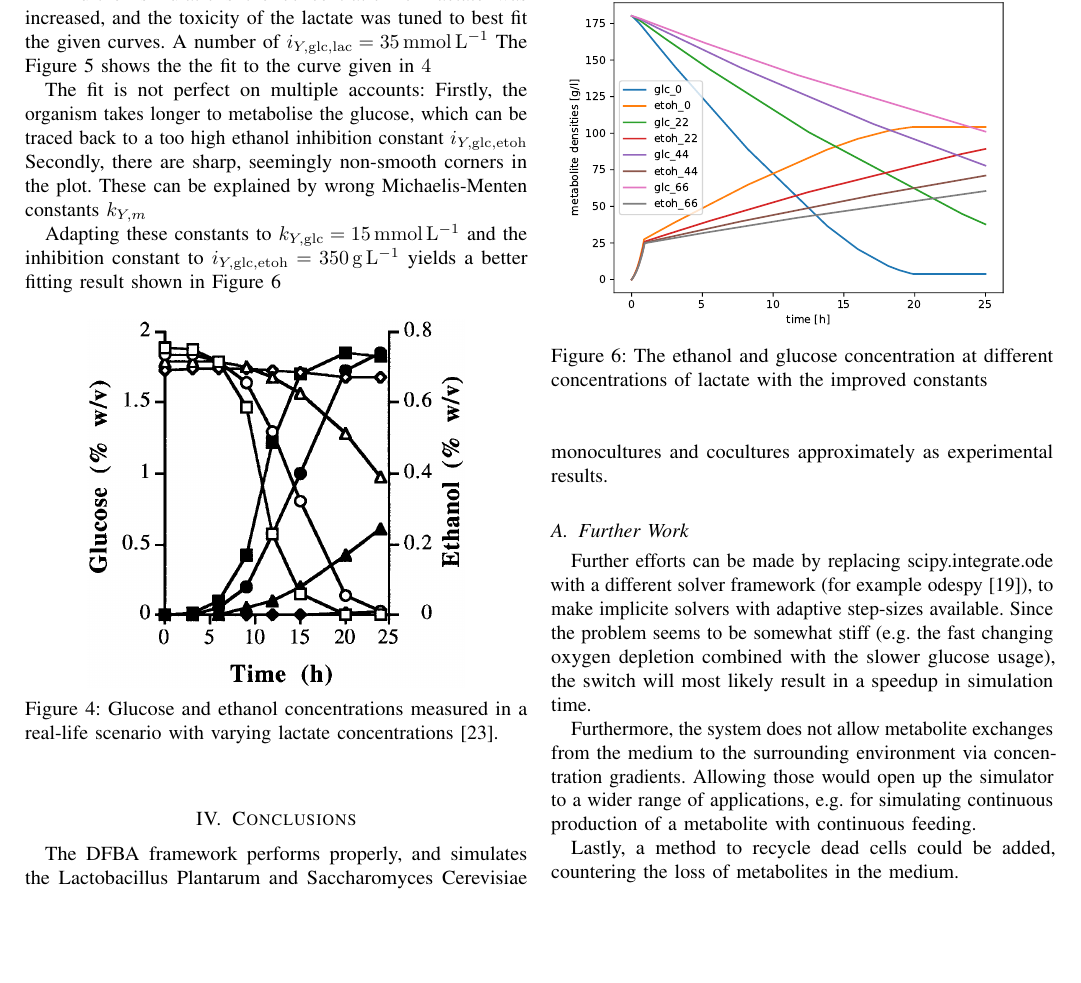
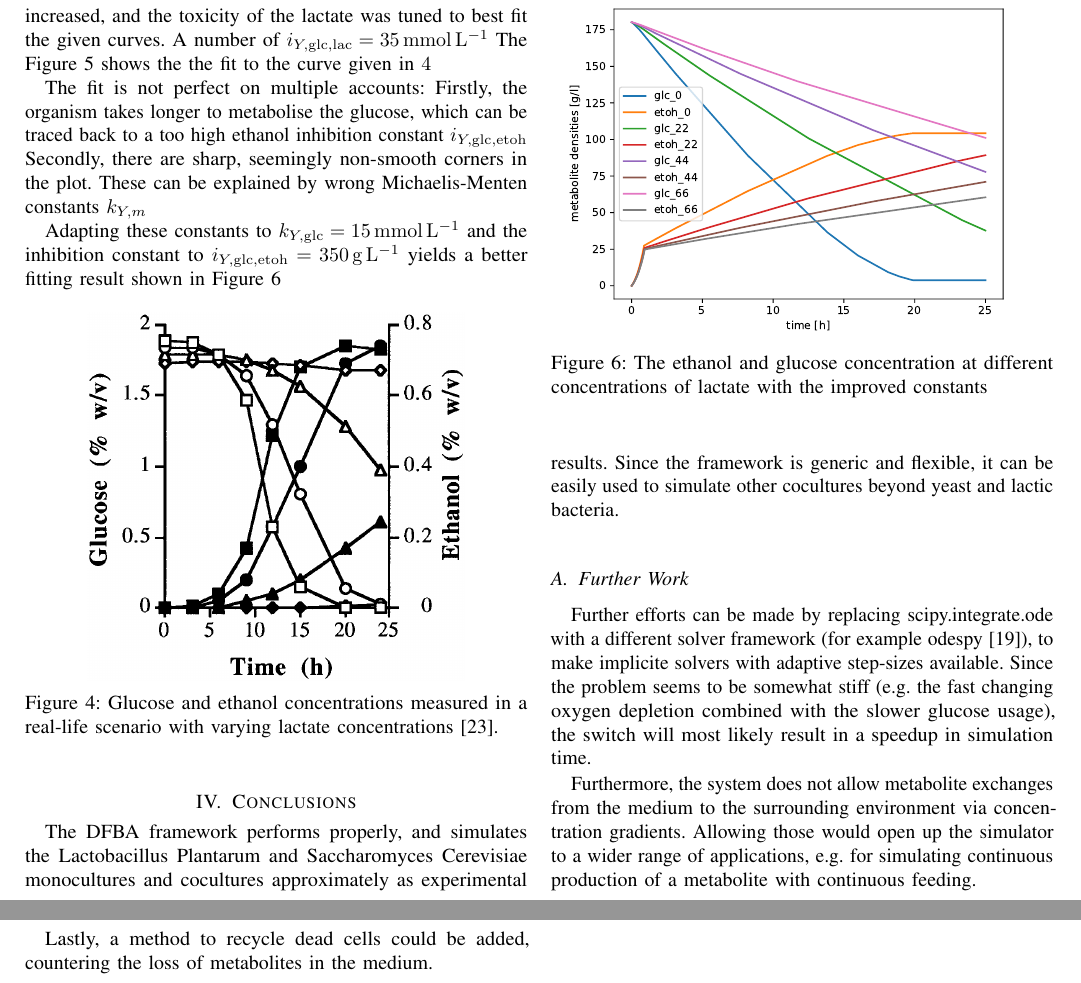
Before and after one commit to Doeme/ISB18, a LaTeX paper (final_project/final_report/final_report.tex, which reads final_project/final_report/chap_conclusions.tex): part of page 5 of 7 before the commit and two parts of pages 5 and 6 of 8 after it, the two joined at a grey line, cut so that both start at the same text, the shorter picture padded with empty space. Compiled offline with pdfLaTeX.

Commit message:
Mention the generic nature of the framework

```diff
--- a/final_project/final_report/chap_conclusions.tex
+++ b/final_project/final_report/chap_conclusions.tex
@@ -1,6 +1,8 @@
 \section{Conclusions}\label{sec:conclusions}
 	The DFBA framework performs properly, and simulates the Lactobacillus Plantarum and Saccharomyces Cerevisiae monocultures and cocultures
 	approximately as experimental results.
+	Since the framework is generic and flexible, it can be easily used to simulate other cocultures beyond yeast and lactic bacteria.
+
 	\subsection{Further Work}
 		Further efforts can be made by replacing scipy.integrate.ode with a
 		different solver framework (for example odespy \cite{odespy}), to make implicite solvers with adaptive step-sizes available.
```
